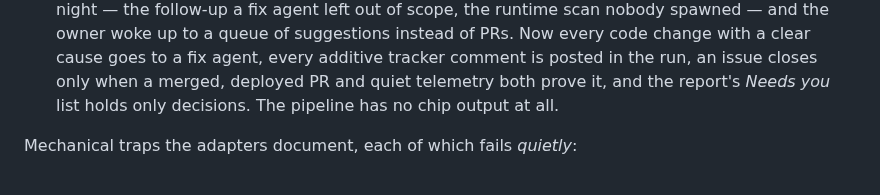
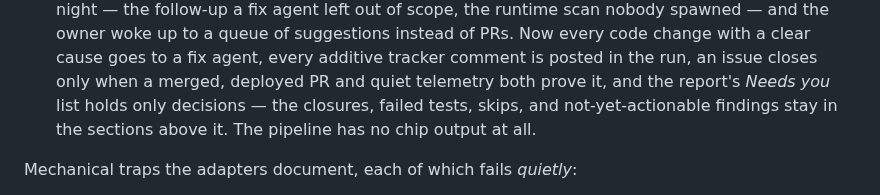
Before and after one commit to jfreal/nightforge, a Markdown page: README.md, the part around the change. Rendered like a GitHub page.

Commit message:
docs(error-sweep): say where the rest of the report lives
The README bullet scoped "only decisions" to the Needs-you list but did not
say the closures, failed tests, skips, and not-yet-actionable findings stay
in the sections above it. One clause, so the bullet matches step 8.

Co-Authored-By: Claude Fable 5.1 <noreply@anthropic.com>

```diff
--- a/README.md
+++ b/README.md
@@ -138,7 +138,8 @@ these are the ones worth reading before you write your own:
   owner woke up to a queue of suggestions instead of PRs. Now every code change with a clear cause
   goes to a fix agent, every additive tracker comment is posted in the run, an issue closes only
   when a merged, deployed PR and quiet telemetry both prove it, and the report's *Needs you* list
-  holds only decisions. The pipeline has no chip output at all.
+  holds only decisions — the closures, failed tests, skips, and not-yet-actionable findings stay in
+  the sections above it. The pipeline has no chip output at all.
 
 Mechanical traps the adapters document, each of which fails *quietly*:
 
```
